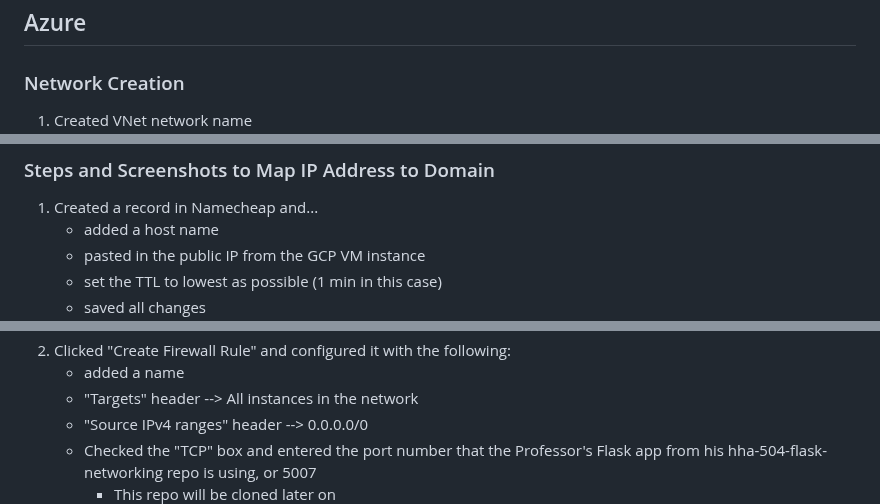
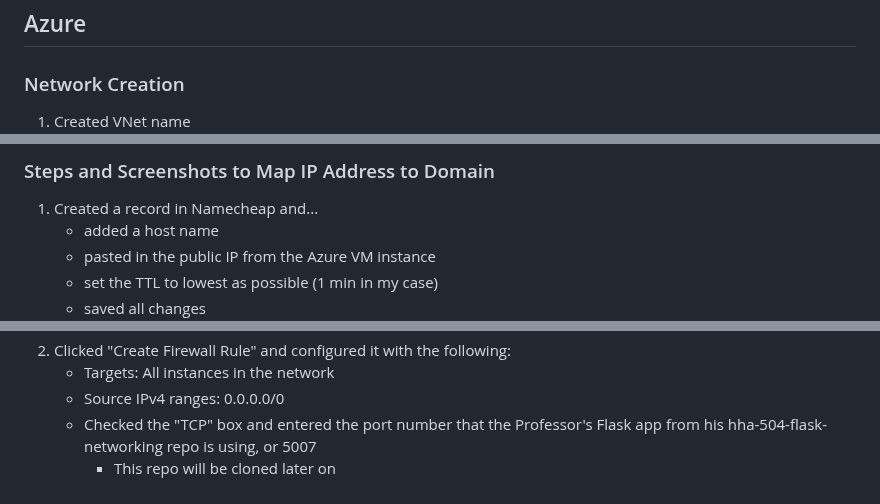
Before and after one commit to dnce17/HHA504_assignment_networking, a Markdown page: README.md, 3 parts joined by grey strips. Rendered like a GitHub page.

```diff
--- a/README.md
+++ b/README.md
@@ -2,5 +2,5 @@
 
 ## Azure
 ### Network Creation
-1. Created VNet network name
+1. Created VNet name
 ![Created VNet network name](img/azure/network_creation/network_creation_1.png)
@@ -48,8 +50,8 @@
 ### Steps and Screenshots to Map IP Address to Domain
 1. Created a record in Namecheap and...
     * added a host name
-    * pasted in the public IP from the GCP VM instance
-    * set the TTL to lowest as possible (1 min in this case)
+    * pasted in the public IP from the Azure VM instance
+    * set the TTL to lowest as possible (1 min in my case)
     * saved all changes
 ![record added in Namecheap's domain setting](img/azure/dns/namecheap.png)
 2. Opened up terminal in own desktop and ran the follow commands (cmds):
@@ -101,9 +105,8 @@
 1. Typed "firewall" in GCP search bar and clicked "Firewall VPC Network"
 ![Clicked "firewall" in results of search bar](img/gcp/firewall/go_to_firewall.png)
 2. Clicked "Create Firewall Rule" and configured it with the following:
-    * added a name
-    * "Targets" header --> All instances in the network
-    * "Source IPv4 ranges" header --> 0.0.0.0/0
+    * Targets: All instances in the network
+    * Source IPv4 ranges: 0.0.0.0/0
     * Checked the "TCP" box and entered the port number that the Professor's Flask app from his hha-504-flask-networking repo is using, or 5007
         * This repo will be cloned later on
 ![configured firewall rule](img/gcp/firewall/rule_config.png)
```
Also changed, not shown: other parts of README.md (+27 -31 lines).
